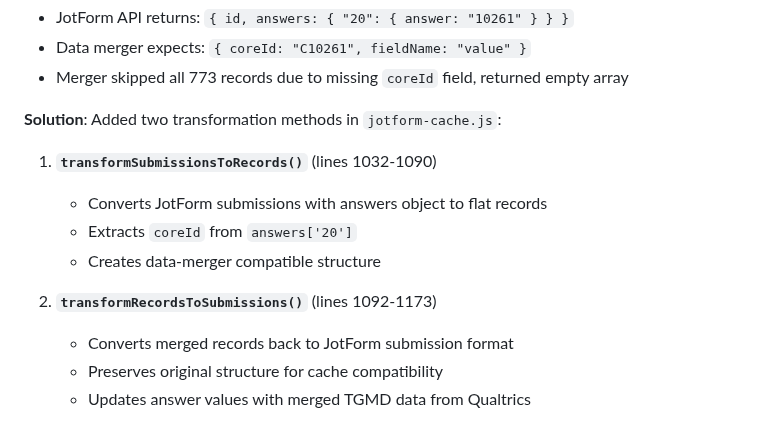
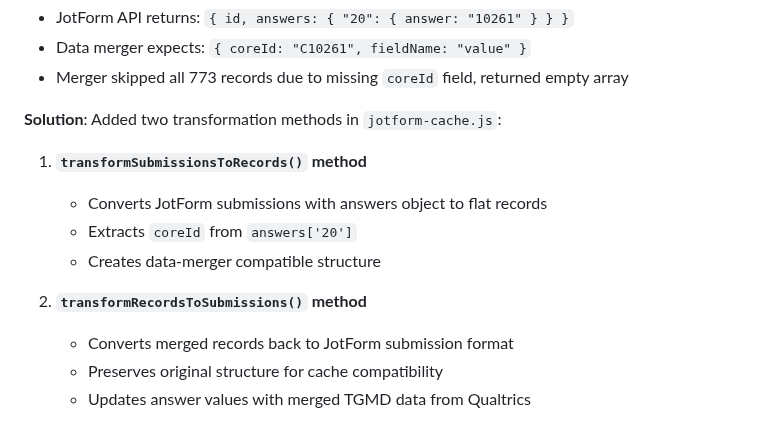
Before and after one commit to herman925/4Set-Server, a Markdown page: PRDs/checking_system_prd.md, the part around the change. Rendered like a GitHub page.

Commit message:
Address code review feedback - remove line number references and improve table formatting
Co-authored-by: herman925 <65190774+herman925@users.noreply.github.com>

```diff
--- a/PRDs/checking_system_prd.md
+++ b/PRDs/checking_system_prd.md
@@ -2478,12 +2478,12 @@ const filter = { "q3:matches": studentIdNumeric };
 
 **Solution**: Added two transformation methods in `jotform-cache.js`:
 
-1. **`transformSubmissionsToRecords()`** (lines 1032-1090)
+1. **`transformSubmissionsToRecords()` method**
    - Converts JotForm submissions with answers object to flat records
    - Extracts `coreId` from `answers['20']`
    - Creates data-merger compatible structure
 
-2. **`transformRecordsToSubmissions()`** (lines 1092-1173)
+2. **`transformRecordsToSubmissions()` method**
    - Converts merged records back to JotForm submission format
    - Preserves original structure for cache compatibility
    - Updates answer values with merged TGMD data from Qualtrics
```
Also changed, not shown: PRDs/jotform_qualtrics_integration_prd.md (+2 -2 lines), TEMP/README.md (+8 -8 lines).
